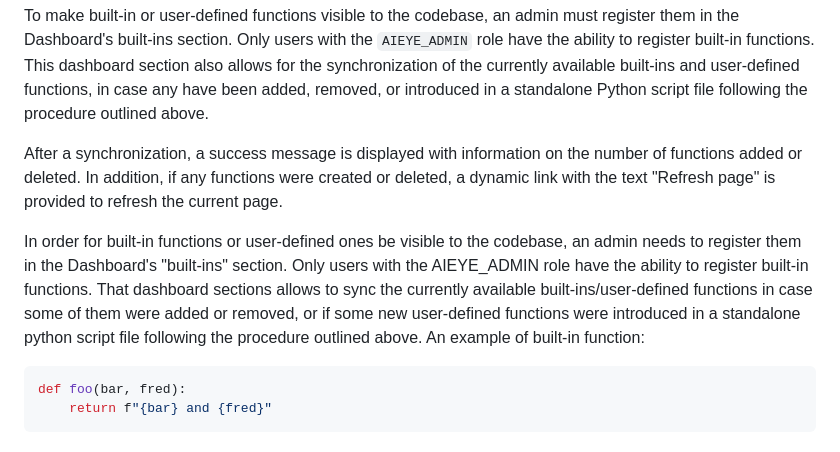
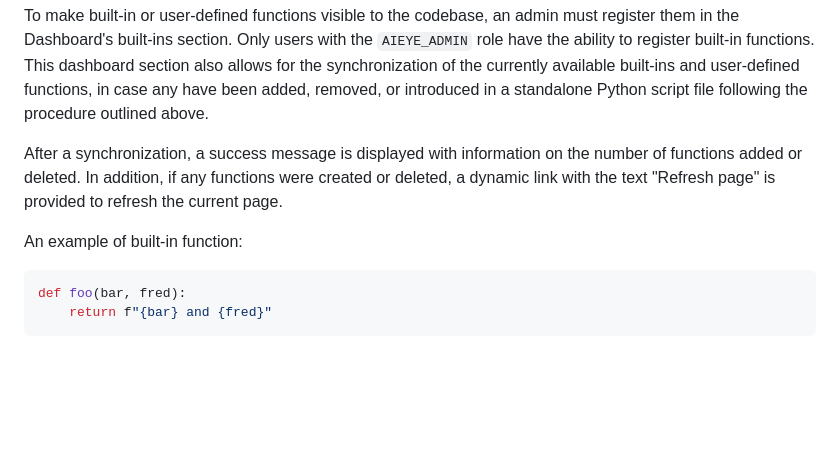
Before and after one commit to Hyperbach/ai-eye, a Markdown page: README.md, the part around the change. Rendered like a GitHub page; blank space fills up the shorter version.

Commit message:
fix duplication

````diff
--- a/README.md
+++ b/README.md
@@ -84,8 +84,6 @@ To make built-in or user-defined functions visible to the codebase, an admin mus
 
 After a synchronization, a success message is displayed with information on the number of functions added or deleted. In addition, if any functions were created or deleted, a dynamic link with the text "Refresh page" is provided to refresh the current page.
 
-In order for built-in functions or user-defined ones be visible to the codebase, an admin needs to register them in the Dashboard's "built-ins" section. Only users with the AIEYE_ADMIN role have the ability to register built-in functions.
-That dashboard sections allows to sync the currently available built-ins/user-defined functions in case some of them were added or removed, or if some new user-defined functions were introduced in a standalone python script file following the procedure outlined above.
 An example of built-in function:
 ```shell
 def foo(bar, fred):
````
